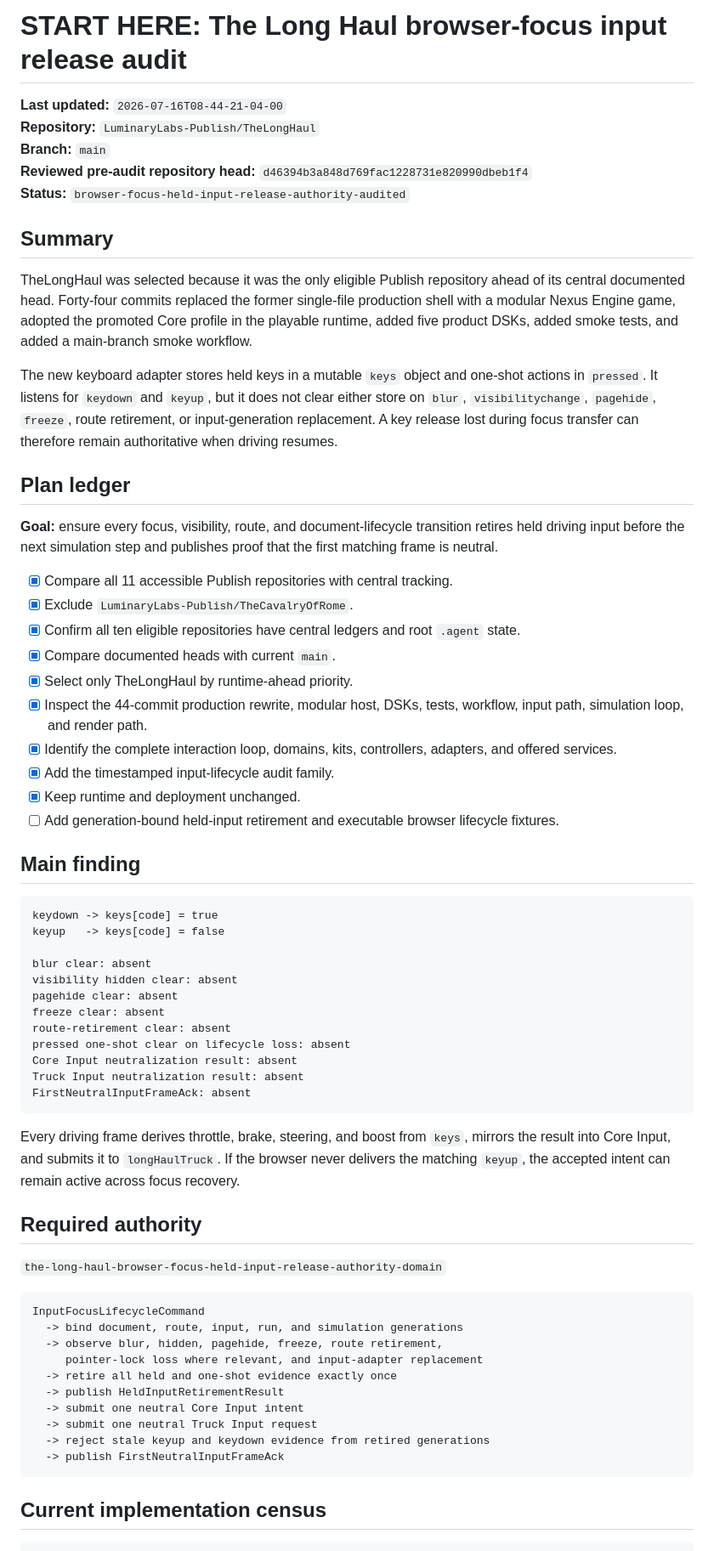
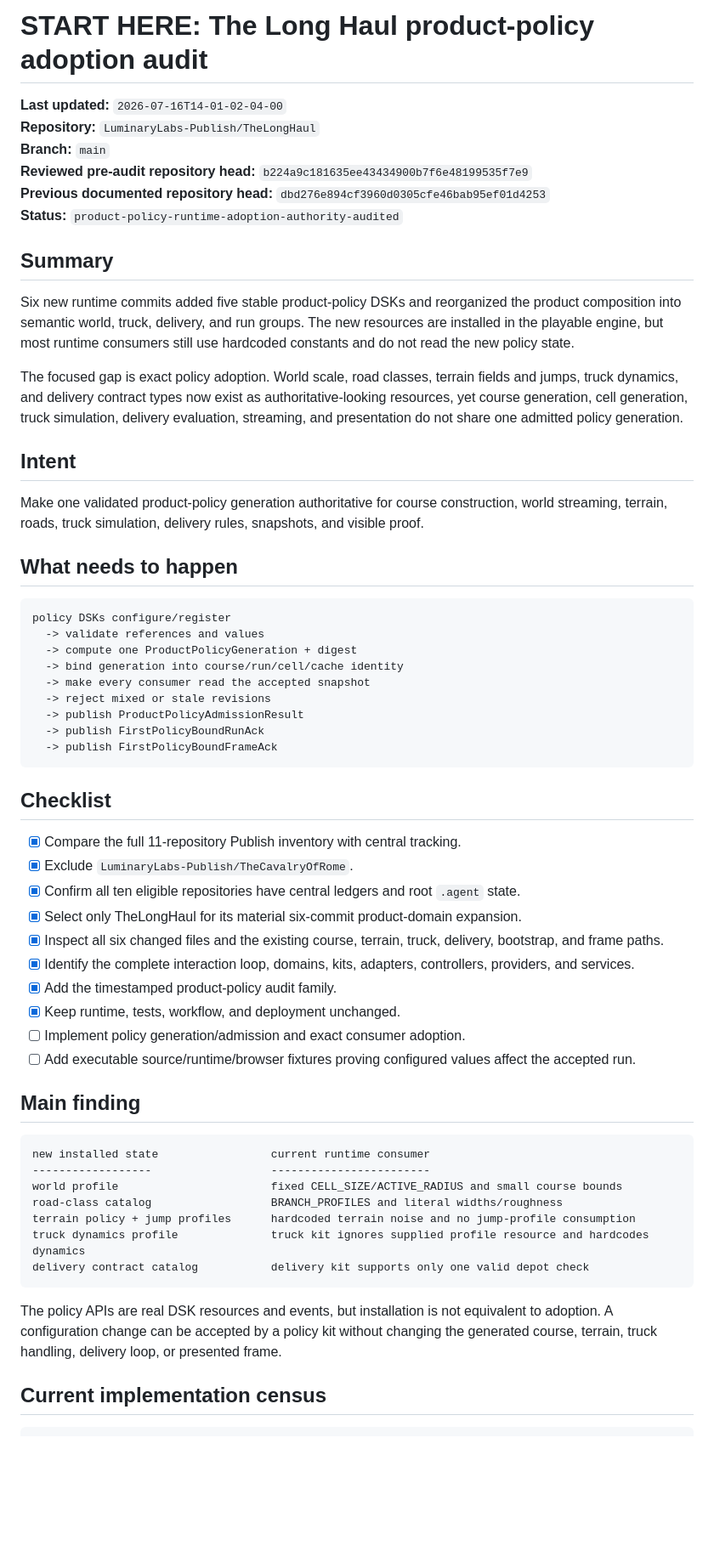
Before and after one commit to LuminaryLabs-Publish/TheLongHaul, a Markdown page: .agent/START_HERE.md, the part around one of its changes. Shown at 85% size. GitHub-like rendering; blank space fills up the shorter version.

Commit message:
docs(agent): point start here to product policy adoption audit

````diff
--- a/.agent/START_HERE.md
+++ b/.agent/START_HERE.md
@@ -1,67 +1,62 @@
-# START HERE: The Long Haul browser-focus input release audit
+# START HERE: The Long Haul product-policy adoption audit
 
-**Last updated:** `2026-07-16T08-44-21-04-00`
+**Last updated:** `2026-07-16T14-01-02-04-00`
 **Repository:** `LuminaryLabs-Publish/TheLongHaul`
 **Branch:** `main`
-**Reviewed pre-audit repository head:** `d46394b3a848d769fac1228731e820990dbeb1f4`
-**Status:** `browser-focus-held-input-release-authority-audited`
+**Reviewed pre-audit repository head:** `b224a9c181635ee43434900b7f6e48199535f7e9`
+**Previous documented repository head:** `dbd276e894cf3960d0305cfe46bab95ef01d4253`
+**Status:** `product-policy-runtime-adoption-authority-audited`
 
 ## Summary
 
-TheLongHaul was selected because it was the only eligible Publish repository ahead of its central documented head. Forty-four commits replaced the former single-file production shell with a modular Nexus Engine game, adopted the promoted Core profile in the playable runtime, added five product DSKs, added smoke tests, and added a main-branch smoke workflow.
+Six new runtime commits added five stable product-policy DSKs and reorganized the product composition into semantic world, truck, delivery, and run groups. The new resources are installed in the playable engine, but most runtime consumers still use hardcoded constants and do not read the new policy state.
 
-The new keyboard adapter stores held keys in a mutable `keys` object and one-shot actions in `pressed`. It listens for `keydown` and `keyup`, but it does not clear either store on `blur`, `visibilitychange`, `pagehide`, `freeze`, route retirement, or input-generation replacement. A key release lost during focus transfer can therefore remain authoritative when driving resumes.
+The focused gap is exact policy adoption. World scale, road classes, terrain fields and jumps, truck dynamics, and delivery contract types now exist as authoritative-looking resources, yet course generation, cell generation, truck simulation, delivery evaluation, streaming, and presentation do not share one admitted policy generation.
 
-## Plan ledger
+## Intent
 
-**Goal:** ensure every focus, visibility, route, and document-lifecycle transition retires held driving input before the next simulation step and publishes proof that the first matching frame is neutral.
+Make one validated product-policy generation authoritative for course construction, world streaming, terrain, roads, truck simulation, delivery rules, snapshots, and visible proof.
 
-- [x] Compare all 11 accessible Publish repositories with central tracking.
+## What needs to happen
+
+```txt
+policy DSKs configure/register
+  -> validate references and values
+  -> compute one ProductPolicyGeneration + digest
+  -> bind generation into course/run/cell/cache identity
+  -> make every consumer read the accepted snapshot
+  -> reject mixed or stale revisions
+  -> publish ProductPolicyAdmissionResult
+  -> publish FirstPolicyBoundRunAck
+  -> publish FirstPolicyBoundFrameAck
+```
+
+## Checklist
+
+- [x] Compare the full 11-repository Publish inventory with central tracking.
 - [x] Exclude `LuminaryLabs-Publish/TheCavalryOfRome`.
 - [x] Confirm all ten eligible repositories have central ledgers and root `.agent` state.
-- [x] Compare documented heads with current `main`.
-- [x] Select only TheLongHaul by runtime-ahead priority.
-- [x] Inspect the 44-commit production rewrite, modular host, DSKs, tests, workflow, input path, simulation loop, and render path.
-- [x] Identify the complete interaction loop, domains, kits, controllers, adapters, and offered services.
-- [x] Add the timestamped input-lifecycle audit family.
-- [x] Keep runtime and deployment unchanged.
-- [ ] Add generation-bound held-input retirement and executable browser lifecycle fixtures.
+- [x] Select only TheLongHaul for its material six-commit product-domain expansion.
+- [x] Inspect all six changed files and the existing course, terrain, truck, delivery, bootstrap, and frame paths.
+- [x] Identify the complete interaction loop, domains, kits, adapters, controllers, providers, and services.
+- [x] Add the timestamped product-policy audit family.
+- [x] Keep runtime, tests, workflow, and deployment unchanged.
+- [ ] Implement policy generation/admission and exact consumer adoption.
+- [ ] Add executable source/runtime/browser fixtures proving configured values affect the accepted run.
 
 ## Main finding
 
 ```txt
-keydown -> keys[code] = true
-keyup   -> keys[code] = false
-
-blur clear: absent
-visibility hidden clear: absent
-pagehide clear: absent
-freeze clear: absent
-route-retirement clear: absent
-pressed one-shot clear on lifecycle loss: absent
-Core Input neutralization result: absent
-Truck Input neutralization result: absent
-FirstNeutralInputFrameAck: absent
+new installed state                 current runtime consumer
+------------------                  ------------------------
+world profile                       fixed CELL_SIZE/ACTIVE_RADIUS and small course bounds
+road-class catalog                  BRANCH_PROFILES and literal widths/roughness
+terrain policy + jump profiles      hardcoded terrain noise and no jump-profile consumption
+truck dynamics profile              truck kit ignores supplied profile resource and hardcodes dynamics
+delivery contract catalog           delivery kit supports only one valid depot check
 ```
 
-Every driving frame derives throttle, brake, steering, and boost from `keys`, mirrors the result into Core Input, and submits it to `longHaulTruck`. If the browser never delivers the matching `keyup`, the accepted intent can remain active across focus recovery.
-
-## Required authority
-
-`the-long-haul-browser-focus-held-input-release-authority-domain`
-
-```txt
-InputFocusLifecycleCommand
-  -> bind document, route, input, run, and simulation generations
-  -> observe blur, hidden, pagehide, freeze, route retirement,
-     pointer-lock loss where relevant, and input-adapter replacement
-  -> retire all held and one-shot evidence exactly once
-  -> publish HeldInputRetirementResult
-  -> submit one neutral Core Input intent
-  -> submit one neutral Truck Input request
-  -> reject stale keyup and keydown evidence from retired generations
-  -> publish FirstNeutralInputFrameAck
-```
+The policy APIs are real DSK resources and events, but installation is not equivalent to adoption. A configuration change can be accepted by a policy kit without changing the generated course, terrain, truck handling, delivery loop, or presented frame.
 
 ## Current implementation census
 
````
Also changed, not shown: other parts of .agent/START_HERE.md (+20 -19 lines).
